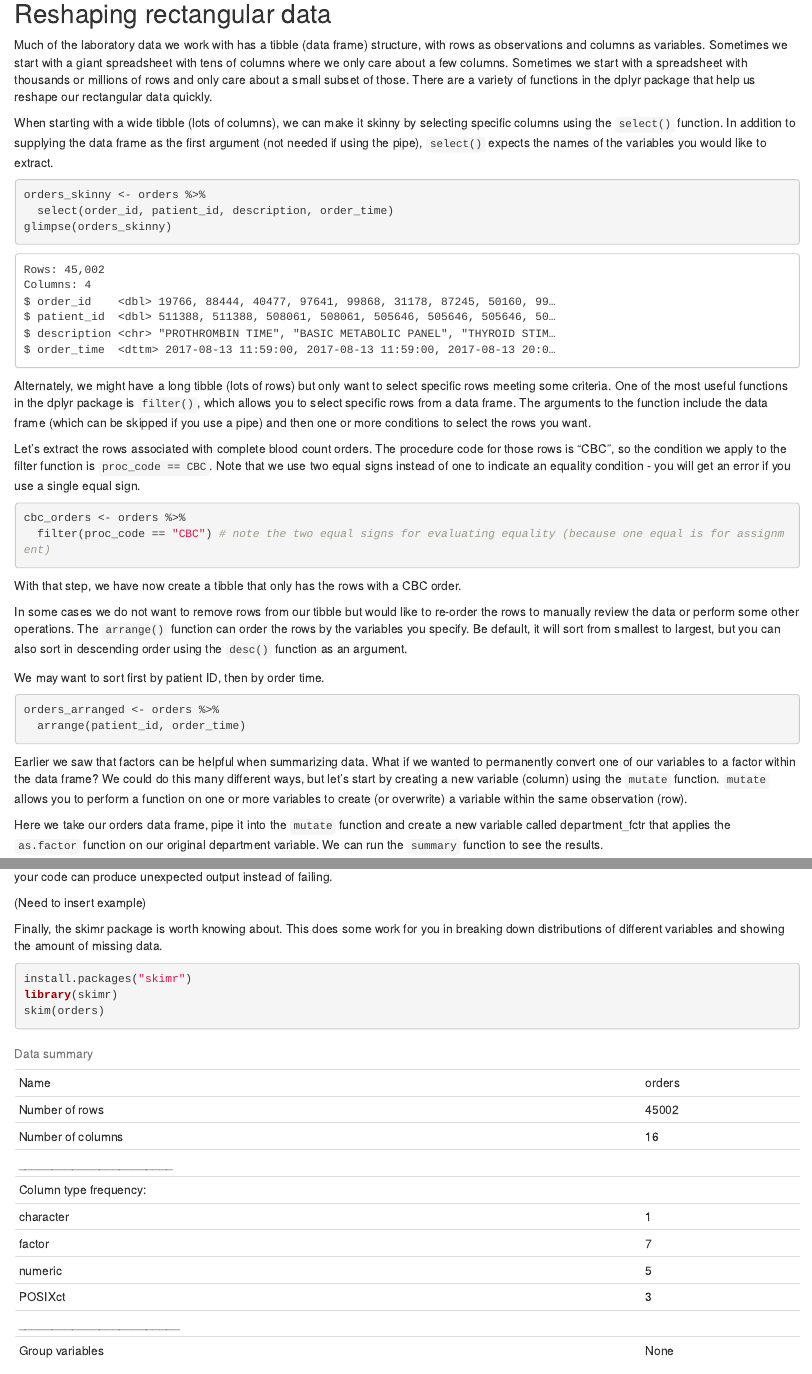
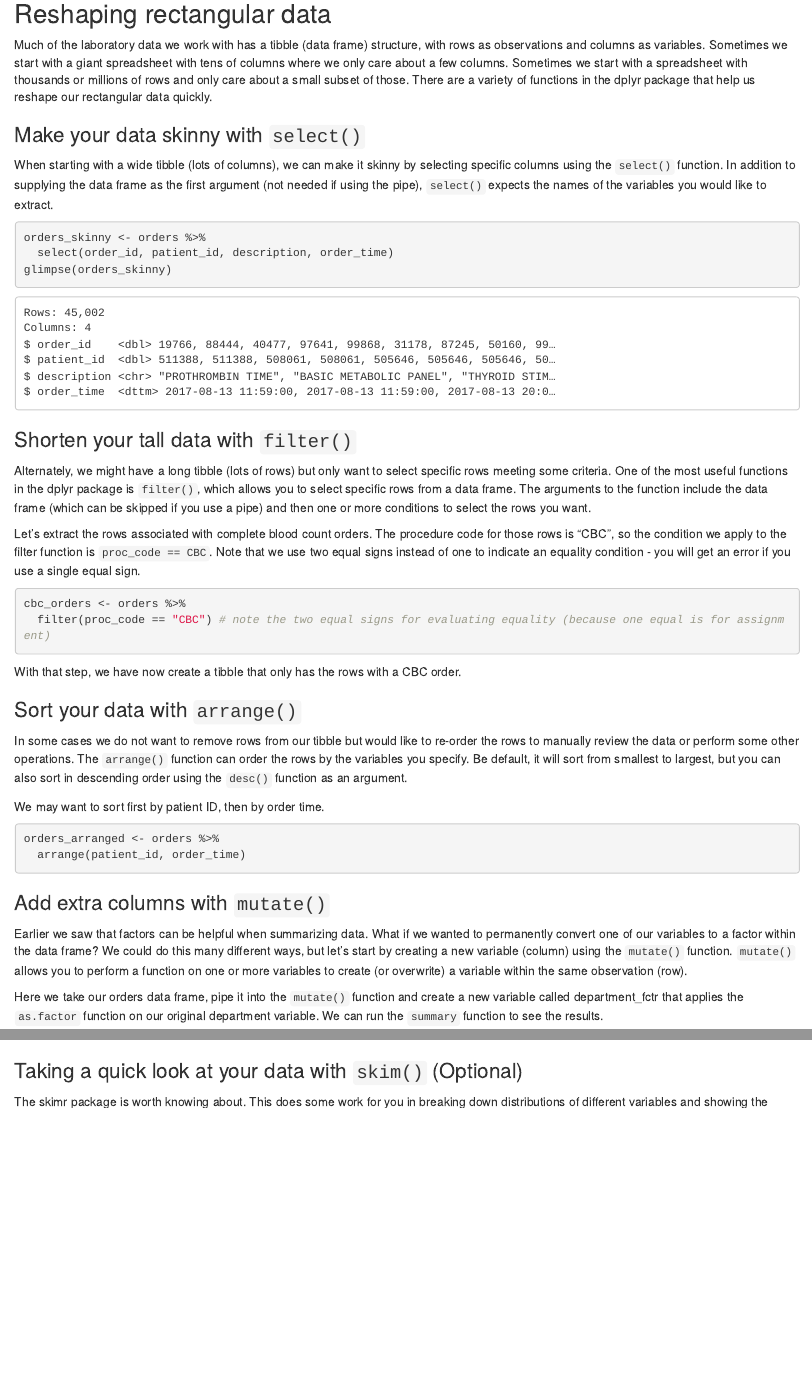
Before and after one commit to pcmathias/AACC-Introduction-to-R, an R Markdown document (03 - a - exploratory_data_analysis-orientation.Rmd): the page in a window 1100 px wide, from 7780 px down, and a second part further down, joined at a grey line. Rendered offline with R 4.5, knitr and Pandoc, with nearby package versions; some code elsewhere in the file could not run offline; column names are cleaned by a stand-in for the janitor package.

Commit message:
updated headings

````diff
--- a/03 - a - exploratory_data_analysis-orientation.Rmd
+++ b/03 - a - exploratory_data_analysis-orientation.Rmd
@@ -111,6 +111,8 @@ summary(as.factor(orders$description))
 
 Much of the laboratory data we work with has a tibble (data frame) structure, with rows as observations and columns as variables. Sometimes we start with a giant spreadsheet with tens of columns where we only care about a few columns. Sometimes we start with a spreadsheet with thousands or millions of rows and only care about a small subset of those. There are a variety of functions in the dplyr package that help us reshape our rectangular data quickly.
 
+### Make your data skinny with `select()`
+
 When starting with a wide tibble (lots of columns), we can make it skinny by selecting specific columns using the `select()` function. In addition to supplying the data frame as the first argument (not needed if using the pipe), `select()` expects the names of the variables you would like to extract.
 
 ```{r select}
@@ -118,6 +120,8 @@ orders_skinny <- orders %>%
   select(order_id, patient_id, description, order_time)
 glimpse(orders_skinny)
 ```
+
+### Shorten your tall data with `filter()`
 
 Alternately, we might have a long tibble (lots of rows) but only want to select specific rows meeting some criteria. One of the most useful functions in the dplyr package is `filter()`, which allows you to select specific rows from a data frame. The arguments to the function include the data frame (which can be skipped if you use a pipe) and then one or more conditions to select the rows you want.
 
@@ -130,6 +134,8 @@ cbc_orders <- orders %>%
 
 With that step, we have now create a tibble that only has the rows with a CBC order.
 
+### Sort your data with `arrange()`
+
 In some cases we do not want to remove rows from our tibble but would like to re-order the rows to manually review the data or perform some other operations. The `arrange()` function can order the rows by the variables you specify. Be default, it will sort from smallest to largest, but you can also sort in descending order using the `desc()` function as an argument.
 
 We may want to sort first by patient ID, then by order time.
@@ -139,9 +145,11 @@ orders_arranged <- orders %>%
   arrange(patient_id, order_time)
 ```
 
-Earlier we saw that factors can be helpful when summarizing data. What if we wanted to permanently convert one of our variables to a factor within the data frame? We could do this many different ways, but let's start by creating a new variable (column) using the `mutate` function. `mutate` allows you to perform a function on one or more variables to create (or overwrite) a variable within the same observation (row).
+### Add extra columns with `mutate()`
 
-Here we take our orders data frame, pipe it into the `mutate` function and create a new variable called department_fctr that applies the `as.factor` function on our original department variable. We can run the `summary` function to see the results.
+Earlier we saw that factors can be helpful when summarizing data. What if we wanted to permanently convert one of our variables to a factor within the data frame? We could do this many different ways, but let's start by creating a new variable (column) using the `mutate()` function. `mutate()` allows you to perform a function on one or more variables to create (or overwrite) a variable within the same observation (row).
+
+Here we take our orders data frame, pipe it into the `mutate()` function and create a new variable called department_fctr that applies the `as.factor` function on our original department variable. We can run the `summary` function to see the results.
 
 ```{r single_factor}
 orders <- orders %>%
@@ -188,16 +196,6 @@ Yet another way to do this is to use `mutate_if(is.character, as.factor)` but be
 
 Older functions to import files in R automatically convert character variables into factors. This can be helpful for variables like order status where there are only a handful of different possible values for the variable (called "levels" of a factor). But factors behave differently than characters, and your code can produce unexpected output instead of failing.
 
-(Need to insert example)
-
-Finally, the skimr package is worth knowing about. This does some work for you in breaking down distributions of different variables and showing the amount of missing data.
-
-```{r skim}
-install.packages("skimr")
-library(skimr)
-skim(orders)
-```
-
 ## Tabulating our data
 
 A very common task when analyzing data is tabluating counts based on one or more variables. In Excel this is commonly handled with pivot tables. R has multiple functions that can help you quickly create tables. To demonstrate some tabulations, let's first focus on a single test and return to our CBC orders tibble we created in the previous section. We want to tabulate the counts of CBC orders based on a single variable, department, ie. we wnat ot determine the number of CBCs ordered by each department. To start out, we use the `table` function in base R (no additional package is required to call the function).
@@ -224,4 +222,7 @@ table(cbd_orders$department, cbd_orders$order_class_c_descr)
 
 **End Exercise**
 
-## Creating more complicated tables
+
+### Taking a quick look at your data with `skim()` (Optional)
+
+The skimr package is worth knowing about. This does some work for you in breaking down distributions of different variables and showing the amount of missing data.
````
Also changed, not shown: 03 - a - exploratory_data_analysis-orientation.Rmd (8 more changed lines).
